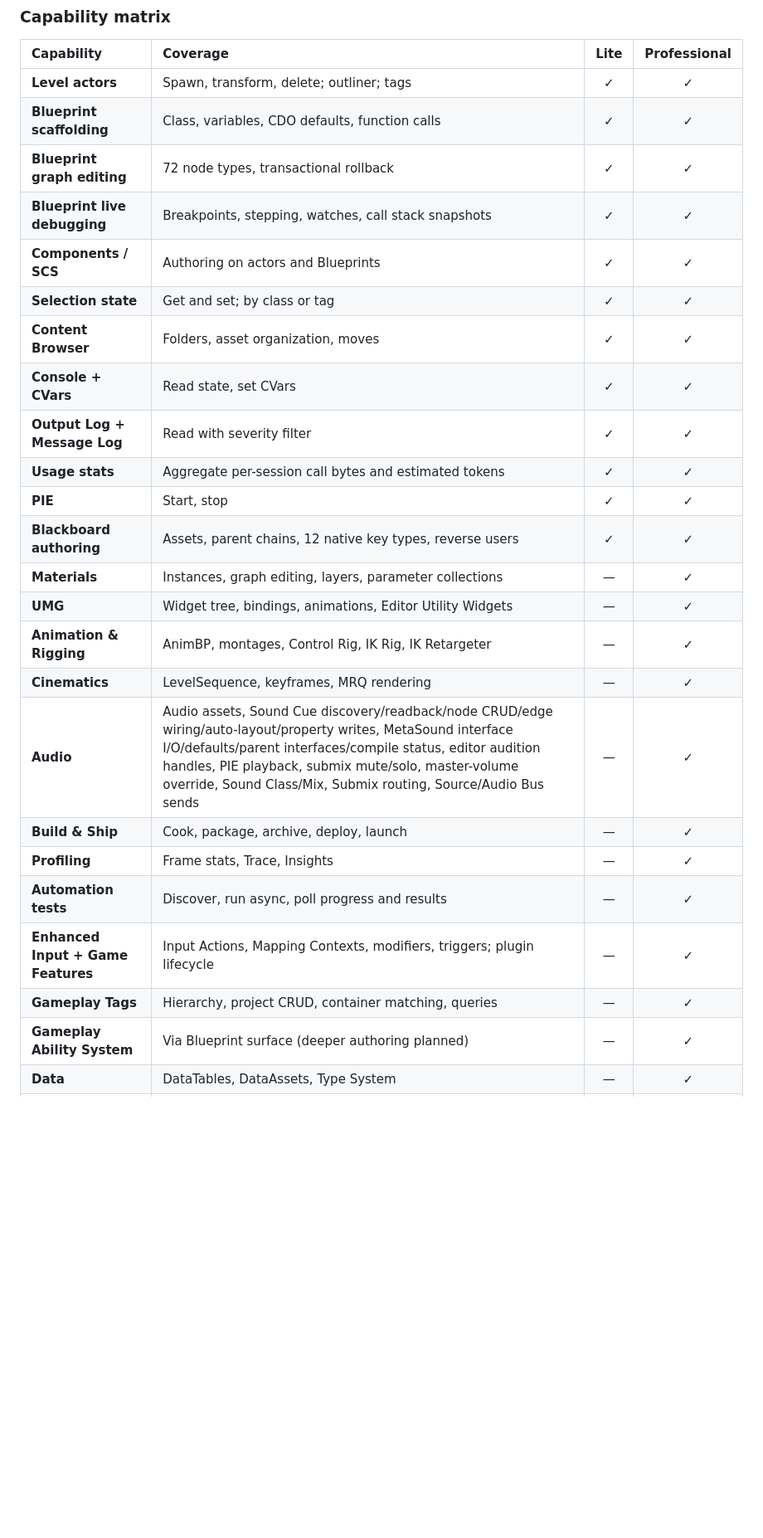
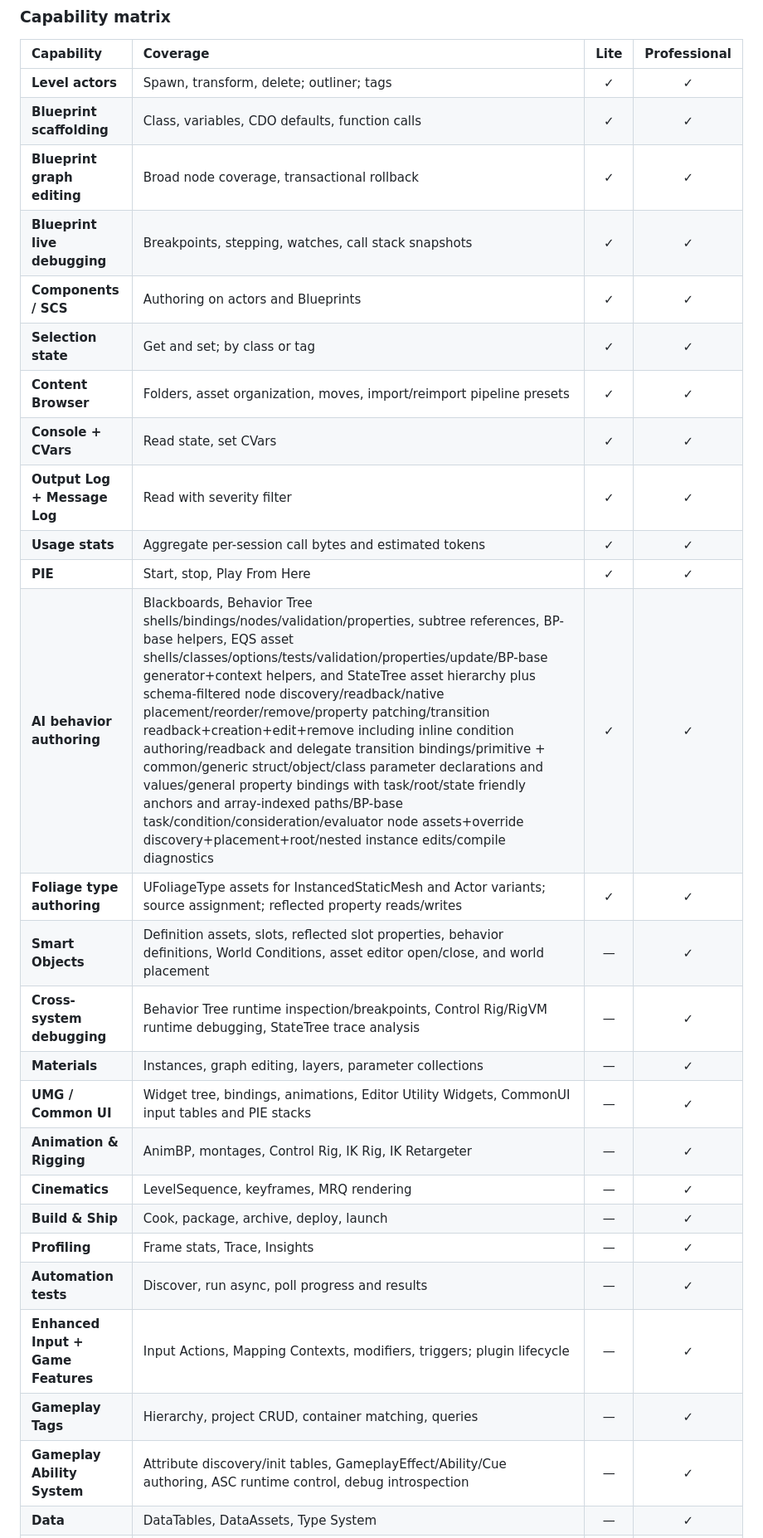
Before and after one commit to Asara-Technologies/prism-mcp, a Markdown page: README.md, the part around one of its changes. Shown at 83% size. Drawn GitHub-style; blank space fills up the shorter version.

Commit message:
Update marketing README for T1.42 debugger coverage

```diff
--- a/README.md
+++ b/README.md
@@ -70,27 +70,29 @@ Full split below.
 |:---|:---|:---:|:---:|
 | **Level actors** | Spawn, transform, delete; outliner; tags | ✓ | ✓ |
 | **Blueprint scaffolding** | Class, variables, CDO defaults, function calls | ✓ | ✓ |
-| **Blueprint graph editing** | 72 node types, transactional rollback | ✓ | ✓ |
+| **Blueprint graph editing** | Broad node coverage, transactional rollback | ✓ | ✓ |
 | **Blueprint live debugging** | Breakpoints, stepping, watches, call stack snapshots | ✓ | ✓ |
 | **Components / SCS** | Authoring on actors and Blueprints | ✓ | ✓ |
 | **Selection state** | Get and set; by class or tag | ✓ | ✓ |
-| **Content Browser** | Folders, asset organization, moves | ✓ | ✓ |
+| **Content Browser** | Folders, asset organization, moves, import/reimport pipeline presets | ✓ | ✓ |
 | **Console + CVars** | Read state, set CVars | ✓ | ✓ |
 | **Output Log + Message Log** | Read with severity filter | ✓ | ✓ |
 | **Usage stats** | Aggregate per-session call bytes and estimated tokens | ✓ | ✓ |
-| **PIE** | Start, stop | ✓ | ✓ |
-| **Blackboard authoring** | Assets, parent chains, 12 native key types, reverse users | ✓ | ✓ |
+| **PIE** | Start, stop, Play From Here | ✓ | ✓ |
+| **AI behavior authoring** | Blackboards, Behavior Tree shells/bindings/nodes/validation/properties, subtree references, BP-base helpers, EQS asset shells/classes/options/tests/validation/properties/update/BP-base generator+context helpers, and StateTree asset hierarchy plus schema-filtered node discovery/readback/native placement/reorder/remove/property patching/transition readback+creation+edit+remove including inline condition authoring/readback and delegate transition bindings/primitive + common/generic struct/object/class parameter declarations and values/general property bindings with task/root/state friendly anchors and array-indexed paths/BP-base task/condition/consideration/evaluator node assets+override discovery+placement+root/nested instance edits/compile diagnostics | ✓ | ✓ |
+| **Foliage type authoring** | UFoliageType assets for InstancedStaticMesh and Actor variants; source assignment; reflected property reads/writes | ✓ | ✓ |
+| **Smart Objects** | Definition assets, slots, reflected slot properties, behavior definitions, World Conditions, asset editor open/close, and world placement | — | ✓ |
+| **Cross-system debugging** | Behavior Tree runtime inspection/breakpoints, Control Rig/RigVM runtime debugging, StateTree trace analysis | — | ✓ |
 | **Materials** | Instances, graph editing, layers, parameter collections | — | ✓ |
-| **UMG** | Widget tree, bindings, animations, Editor Utility Widgets | — | ✓ |
+| **UMG / Common UI** | Widget tree, bindings, animations, Editor Utility Widgets, CommonUI input tables and PIE stacks | — | ✓ |
 | **Animation & Rigging** | AnimBP, montages, Control Rig, IK Rig, IK Retargeter | — | ✓ |
 | **Cinematics** | LevelSequence, keyframes, MRQ rendering | — | ✓ |
-| **Audio** | Audio assets, Sound Cue discovery/readback/node CRUD/edge wiring/auto-layout/property writes, MetaSound interface I/O/defaults/parent interfaces/compile status, editor audition handles, PIE playback, submix mute/solo, master-volume override, Sound Class/Mix, Submix routing, Source/Audio Bus sends | — | ✓ |
 | **Build & Ship** | Cook, package, archive, deploy, launch | — | ✓ |
 | **Profiling** | Frame stats, Trace, Insights | — | ✓ |
 | **Automation tests** | Discover, run async, poll progress and results | — | ✓ |
 | **Enhanced Input + Game Features** | Input Actions, Mapping Contexts, modifiers, triggers; plugin lifecycle | — | ✓ |
 | **Gameplay Tags** | Hierarchy, project CRUD, container matching, queries | — | ✓ |
-| **Gameplay Ability System** | Via Blueprint surface (deeper authoring planned) | — | ✓ |
+| **Gameplay Ability System** | Attribute discovery/init tables, GameplayEffect/Ability/Cue authoring, ASC runtime control, debug introspection | — | ✓ |
 | **Data** | DataTables, DataAssets, Type System | — | ✓ |
 | **World Partition** | OFPA, DataLayers, streaming, level composition | — | ✓ |
 | **Source Control** | Provider status, read commands, write commands | — | ✓ |
```
Also changed, not shown: other parts of README.md (+20 -31 lines).
